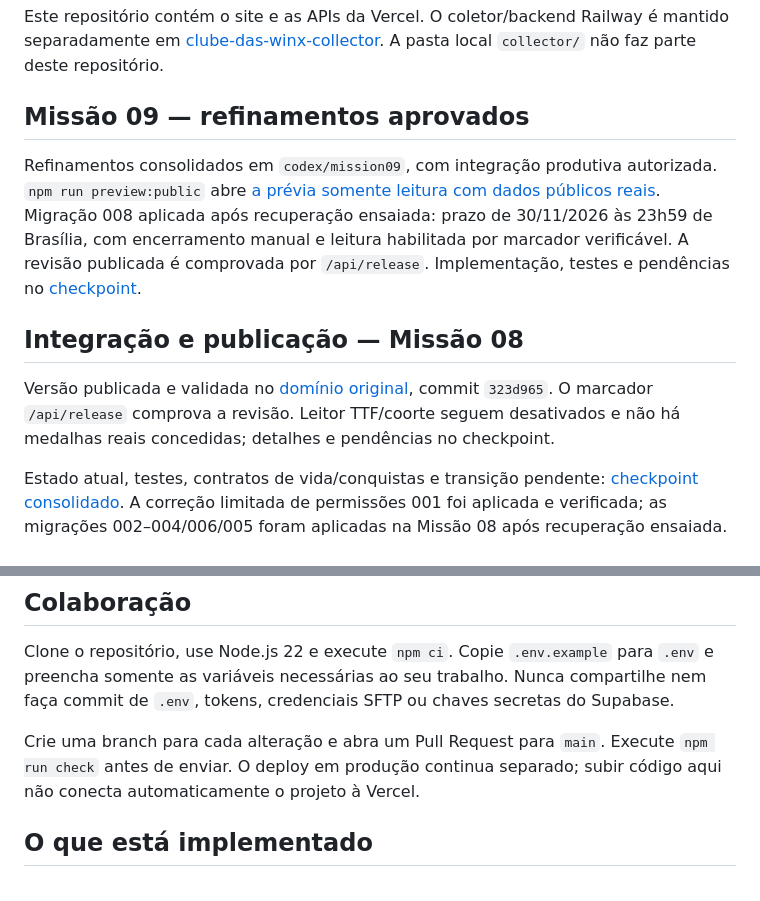
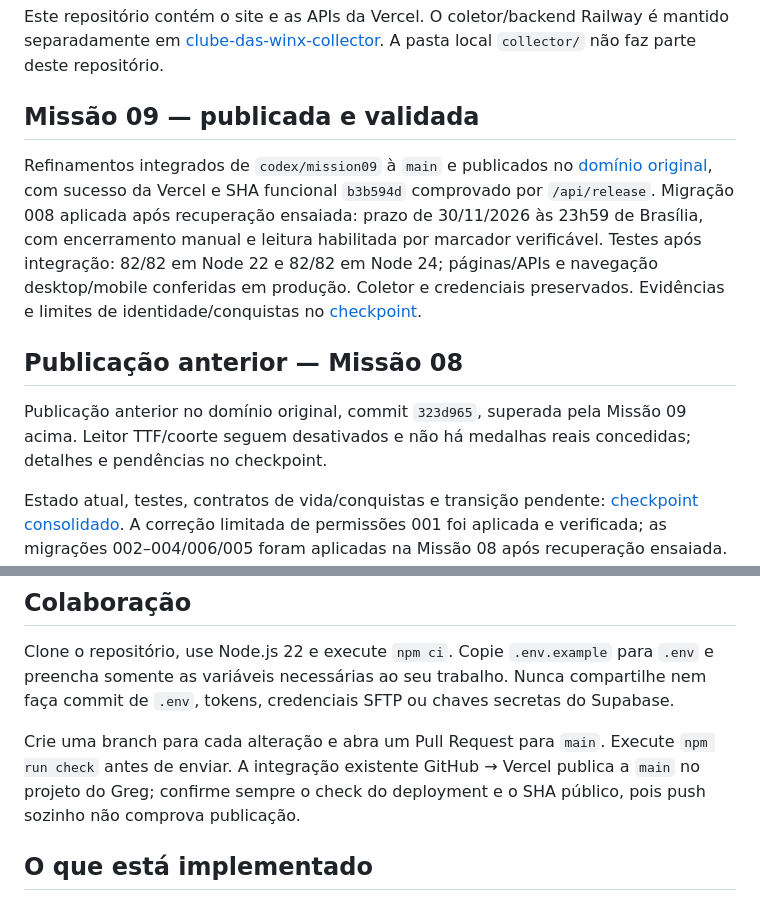
Before and after one commit to rhanielgreg/clube-das-winx-site, a Markdown page: README.md, 2 parts joined by grey strips. Drawn GitHub-style.

Commit message:
docs: record verified mission09 production deployment

```diff
--- a/README.md
+++ b/README.md
@@ -4,13 +4,13 @@ Portal gamer hospedável na Vercel, com status real A2S, comandos Discord via In
 
 Este repositório contém o site e as APIs da Vercel. O coletor/backend Railway é mantido separadamente em [clube-das-winx-collector](https://github.com/rhanielgreg/clube-das-winx-collector). A pasta local `collector/` não faz parte deste repositório.
 
-## Missão 09 — refinamentos aprovados
+## Missão 09 — publicada e validada
 
-Refinamentos consolidados em `codex/mission09`, com integração produtiva autorizada. `npm run preview:public` abre [a prévia somente leitura com dados públicos reais](http://127.0.0.1:4174/). Migração 008 aplicada após recuperação ensaiada: prazo de 30/11/2026 às 23h59 de Brasília, com encerramento manual e leitura habilitada por marcador verificável. A revisão publicada é comprovada por `/api/release`. Implementação, testes e pendências no [checkpoint](docs/MASTER07-CHECKPOINT.md).
+Refinamentos integrados de `codex/mission09` à `main` e publicados no [domínio original](https://clubedaswinx-delta.vercel.app/), com sucesso da Vercel e SHA funcional `b3b594d` comprovado por `/api/release`. Migração 008 aplicada após recuperação ensaiada: prazo de 30/11/2026 às 23h59 de Brasília, com encerramento manual e leitura habilitada por marcador verificável. Testes após integração: 82/82 em Node 22 e 82/82 em Node 24; páginas/APIs e navegação desktop/mobile conferidas em produção. Coletor e credenciais preservados. Evidências e limites de identidade/conquistas no [checkpoint](docs/MASTER07-CHECKPOINT.md).
 
-## Integração e publicação — Missão 08
+## Publicação anterior — Missão 08
 
-Versão publicada e validada no [domínio original](https://clubedaswinx-delta.vercel.app/), commit `323d965`. O marcador `/api/release` comprova a revisão. Leitor TTF/coorte seguem desativados e não há medalhas reais concedidas; detalhes e pendências no checkpoint.
+Publicação anterior no domínio original, commit `323d965`, superada pela Missão 09 acima. Leitor TTF/coorte seguem desativados e não há medalhas reais concedidas; detalhes e pendências no checkpoint.
 
 Estado atual, testes, contratos de vida/conquistas e transição pendente: [checkpoint consolidado](docs/MASTER07-CHECKPOINT.md). A correção limitada de permissões 001 foi aplicada e verificada; as migrações 002–004/006/005 foram aplicadas na Missão 08 após recuperação ensaiada. A ativação da coorte e a publicação do site têm seu estado registrado no checkpoint. A coleta produtiva voltou a funcionar após a correção SFTP feita pelo usuário. Os checkpoints anteriores permanecem históricos.
 
@@ -32,7 +32,7 @@ O histórico da [Missão 06](docs/MISSION06.md) registra decisões e testes ante
 
 Clone o repositório, use Node.js 22 e execute `npm ci`. Copie `.env.example` para `.env` e preencha somente as variáveis necessárias ao seu trabalho. Nunca compartilhe nem faça commit de `.env`, tokens, credenciais SFTP ou chaves secretas do Supabase.
 
-Crie uma branch para cada alteração e abra um Pull Request para `main`. Execute `npm run check` antes de enviar. O deploy em produção continua separado; subir código aqui não conecta automaticamente o projeto à Vercel.
+Crie uma branch para cada alteração e abra um Pull Request para `main`. Execute `npm run check` antes de enviar. A integração existente GitHub → Vercel publica a `main` no projeto do Greg; confirme sempre o check do deployment e o SHA público, pois push sozinho não comprova publicação.
 
 ## O que está implementado
 
```
Also changed, not shown: docs/MASTER07-CHECKPOINT.md (+13 -9 lines).
